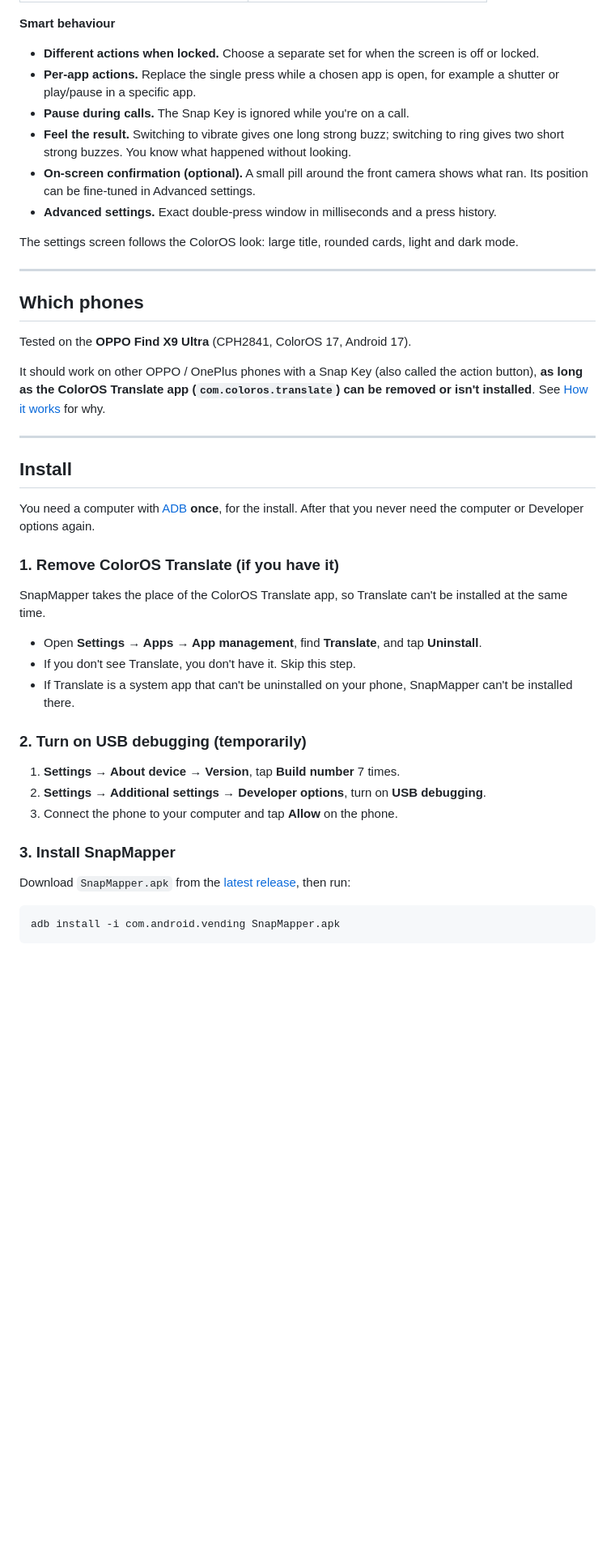
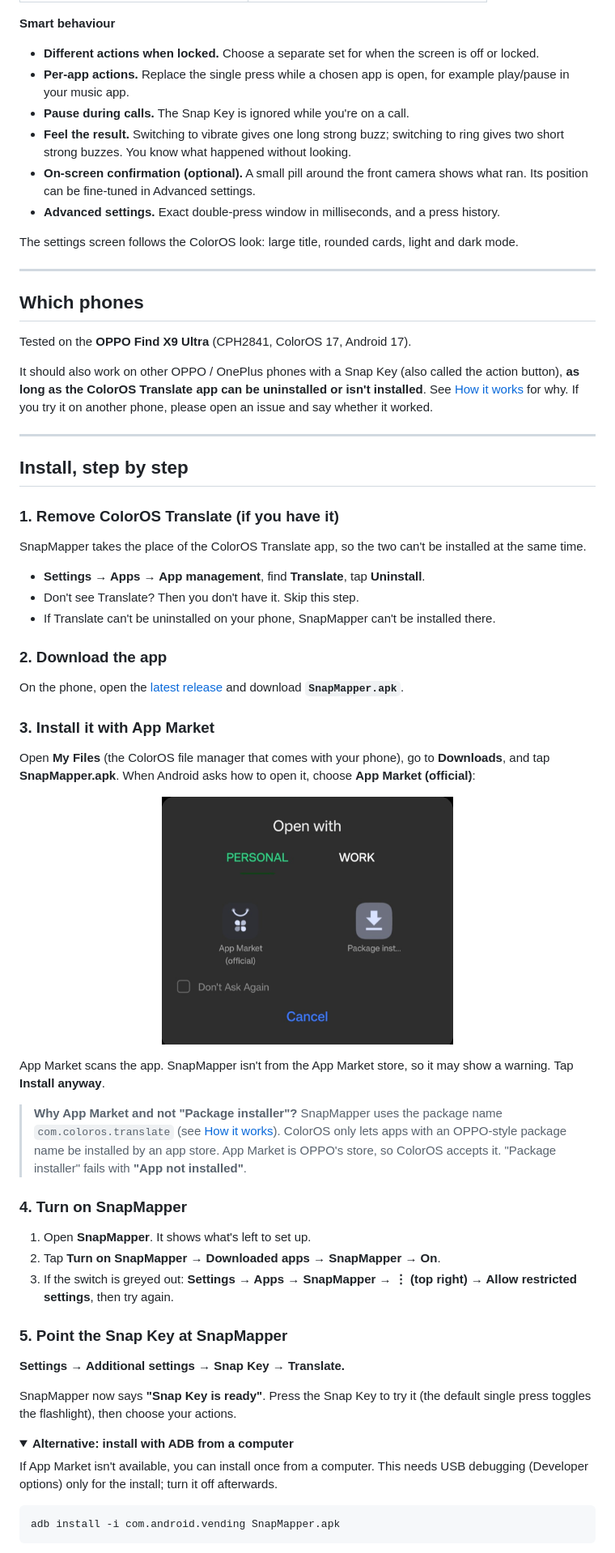
Before and after one commit to amarsakore/SnapMapper, a Markdown page: README.md, the part around one of its changes. Shown at 81% size. GitHub-like rendering; pictures changed too: docs/install-open-with.png (added); folded sections open; blank space fills up the shorter version.

````diff
--- a/README.md
+++ b/README.md
@@ -50,14 +74,14 @@ its own action. No root, no internet, no permissions to grant.
 **Smart behaviour**
 
 - **Different actions when locked.** Choose a separate set for when the screen is off or locked.
-- **Per-app actions.** Replace the single press while a chosen app is open, for example a
-  shutter or play/pause in a specific app.
+- **Per-app actions.** Replace the single press while a chosen app is open, for example
+  play/pause in your music app.
 - **Pause during calls.** The Snap Key is ignored while you're on a call.
 - **Feel the result.** Switching to vibrate gives one long strong buzz; switching to ring gives
   two short strong buzzes. You know what happened without looking.
 - **On-screen confirmation (optional).** A small pill around the front camera shows what ran.
   Its position can be fine-tuned in Advanced settings.
-- **Advanced settings.** Exact double-press window in milliseconds and a press history.
+- **Advanced settings.** Exact double-press window in milliseconds, and a press history.
 
 The settings screen follows the ColorOS look: large title, rounded cards, light and dark mode.
 
@@ -67,36 +91,65 @@ The settings screen follows the ColorOS look: large title, rounded cards, light
 
 Tested on the **OPPO Find X9 Ultra** (CPH2841, ColorOS 17, Android 17).
 
-It should work on other OPPO / OnePlus phones with a Snap Key (also called the action button),
-**as long as the ColorOS Translate app (`com.coloros.translate`) can be removed or isn't
-installed**. See [How it works](#how-it-works) for why.
+It should also work on other OPPO / OnePlus phones with a Snap Key (also called the action
+button), **as long as the ColorOS Translate app can be uninstalled or isn't installed**.
+See [How it works](#how-it-works) for why. If you try it on another phone, please open an issue
+and say whether it worked.
 
 ---
 
-## Install
-
-You need a computer with [ADB](https://developer.android.com/tools/releases/platform-tools)
-**once**, for the install. After that you never need the computer or Developer options again.
+## Install, step by step
 
 ### 1. Remove ColorOS Translate (if you have it)
 
-SnapMapper takes the place of the ColorOS Translate app, so Translate can't be installed at
-the same time.
+SnapMapper takes the place of the ColorOS Translate app, so the two can't be installed at the
+same time.
 
-- Open **Settings → Apps → App management**, find **Translate**, and tap **Uninstall**.
-- If you don't see Translate, you don't have it. Skip this step.
-- If Translate is a system app that can't be uninstalled on your phone, SnapMapper can't be
-  installed there.
+- **Settings → Apps → App management**, find **Translate**, tap **Uninstall**.
+- Don't see Translate? Then you don't have it. Skip this step.
+- If Translate can't be uninstalled on your phone, SnapMapper can't be installed there.
 
-### 2. Turn on USB debugging (temporarily)
+### 2. Download the app
 
-1. **Settings → About device → Version**, tap **Build number** 7 times.
-2. **Settings → Additional settings → Developer options**, turn on **USB debugging**.
-3. Connect the phone to your computer and tap **Allow** on the phone.
+On the phone, open the [latest release](../../releases/latest) and download
+**`SnapMapper.apk`**.
 
-### 3. Install SnapMapper
+### 3. Install it with App Market
 
-Download `SnapMapper.apk` from the [latest release](../../releases/latest), then run:
+Open **My Files** (the ColorOS file manager that comes with your phone), go to **Downloads**,
+and tap **SnapMapper.apk**. When Android asks how to open it, choose **App Market (official)**:
+
+<p align="center">
+  <img src="docs/install-open-with.png" width="360" alt="Open with: App Market (official) or Package installer">
+</p>
+
+App Market scans the app. SnapMapper isn't from the App Market store, so it may show a warning.
+Tap **Install anyway**.
+
+> **Why App Market and not "Package installer"?** SnapMapper uses the package name
+> `com.coloros.translate` (see [How it works](#how-it-works)). ColorOS only lets apps with an
+> OPPO-style package name be installed by an app store. App Market is OPPO's store, so ColorOS
+> accepts it. "Package installer" fails with **"App not installed"**.
+
+### 4. Turn on SnapMapper
+
+1. Open **SnapMapper**. It shows what's left to set up.
+2. Tap **Turn on SnapMapper** → **Downloaded apps → SnapMapper → On**.
+3. If the switch is greyed out: **Settings → Apps → SnapMapper → ⋮ (top right) → Allow
+   restricted settings**, then try again.
+
+### 5. Point the Snap Key at SnapMapper
+
+**Settings → Additional settings → Snap Key → Translate.**
+
+SnapMapper now says **"Snap Key is ready"**. Press the Snap Key to try it (the default single
+press toggles the flashlight), then choose your actions.
+
+<details>
+<summary><b>Alternative: install with ADB from a computer</b></summary>
+
+If App Market isn't available, you can install once from a computer. This needs USB debugging
+(Developer options) only for the install; turn it off afterwards.
 
 ```bash
 adb install -i com.android.vending SnapMapper.apk
````
Also changed, not shown: other parts of README.md (+126 -66 lines).
